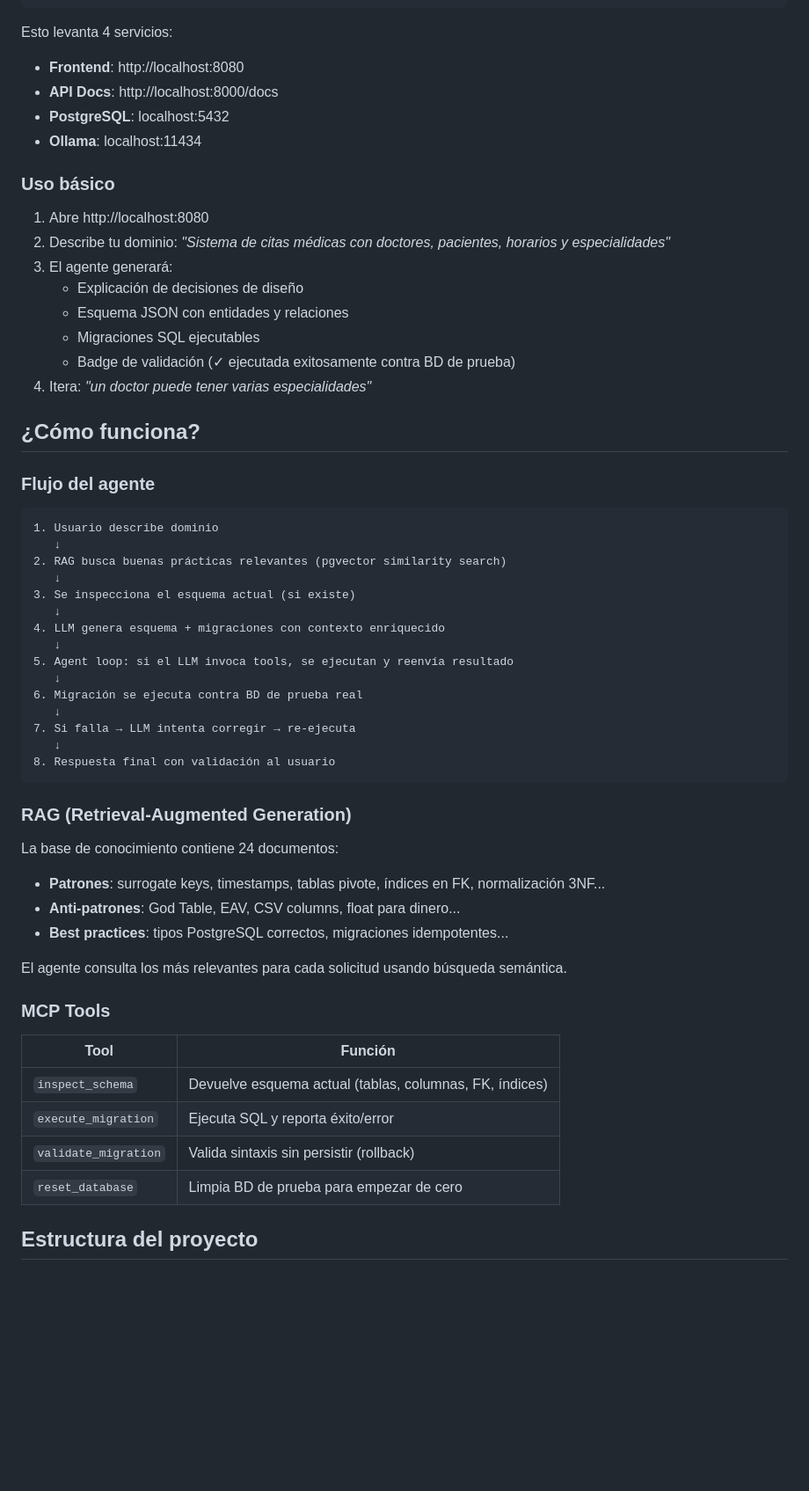
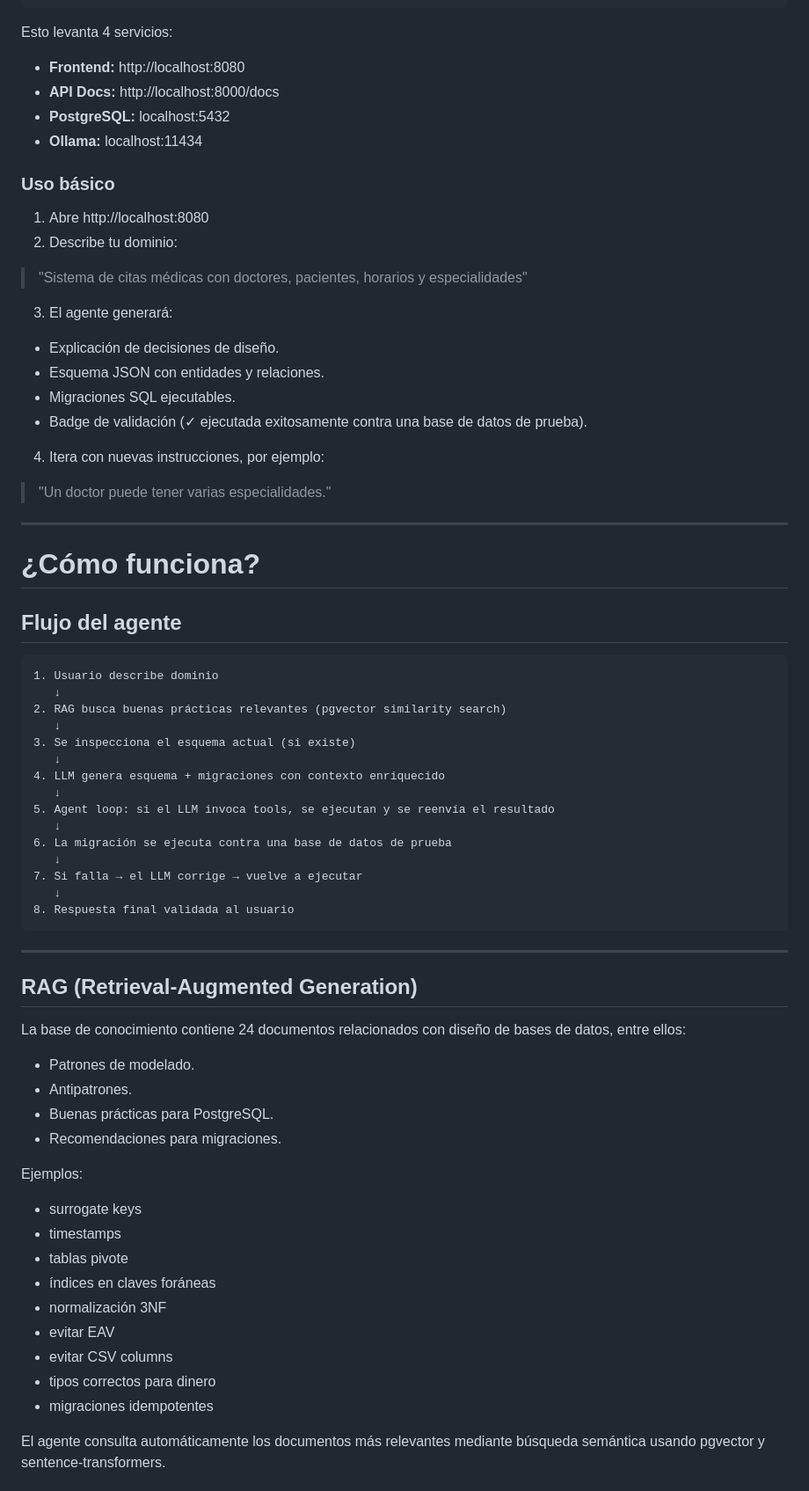
Before and after one commit to JimmyMoc/DataModel-Agent, a Markdown page: README.md, the part around one of its changes. Shown at 88% size. GitHub-like rendering; blank space fills up the shorter version.

````diff
--- a/README.md
+++ b/README.md
@@ -54,27 +80,37 @@ make setup
 ```
 
 Esto levanta 4 servicios:
-- **Frontend**: http://localhost:8080
-- **API Docs**: http://localhost:8000/docs
-- **PostgreSQL**: localhost:5432
-- **Ollama**: localhost:11434
+
+- **Frontend:** http://localhost:8080
+- **API Docs:** http://localhost:8000/docs
+- **PostgreSQL:** localhost:5432
+- **Ollama:** localhost:11434
 
 ### Uso básico
 
 1. Abre http://localhost:8080
-2. Describe tu dominio: *"Sistema de citas médicas con doctores, pacientes, horarios y especialidades"*
+2. Describe tu dominio:
+
+> "Sistema de citas médicas con doctores, pacientes, horarios y especialidades"
+
 3. El agente generará:
-   - Explicación de decisiones de diseño
-   - Esquema JSON con entidades y relaciones
-   - Migraciones SQL ejecutables
-   - Badge de validación (✓ ejecutada exitosamente contra BD de prueba)
-4. Itera: *"un doctor puede tener varias especialidades"*
 
-## ¿Cómo funciona?
+- Explicación de decisiones de diseño.
+- Esquema JSON con entidades y relaciones.
+- Migraciones SQL ejecutables.
+- Badge de validación (✓ ejecutada exitosamente contra una base de datos de prueba).
 
-### Flujo del agente
+4. Itera con nuevas instrucciones, por ejemplo:
 
-```
+> "Un doctor puede tener varias especialidades."
+
+---
+
+# ¿Cómo funciona?
+
+## Flujo del agente
+
+```text
 1. Usuario describe dominio
    ↓
 2. RAG busca buenas prácticas relevantes (pgvector similarity search)
@@ -83,33 +119,39 @@ Esto levanta 4 servicios:
    ↓
 4. LLM genera esquema + migraciones con contexto enriquecido
    ↓
-5. Agent loop: si el LLM invoca tools, se ejecutan y reenvía resultado
+5. Agent loop: si el LLM invoca tools, se ejecutan y se reenvía el resultado
    ↓
-6. Migración se ejecuta contra BD de prueba real
+6. La migración se ejecuta contra una base de datos de prueba
    ↓
-7. Si falla → LLM intenta corregir → re-ejecuta
+7. Si falla → el LLM corrige → vuelve a ejecutar
    ↓
-8. Respuesta final con validación al usuario
+8. Respuesta final validada al usuario
 ```
 
-### RAG (Retrieval-Augmented Generation)
+---
 
-La base de conocimiento contiene 24 documentos:
+## RAG (Retrieval-Augmented Generation)
 
-- **Patrones**: surrogate keys, timestamps, tablas pivote, índices en FK, normalización 3NF...
-- **Anti-patrones**: God Table, EAV, CSV columns, float para dinero...
-- **Best practices**: tipos PostgreSQL correctos, migraciones idempotentes...
+La base de conocimiento contiene 24 documentos relacionados con diseño de bases
+de datos, entre ellos:
 
-El agente consulta los más relevantes para cada solicitud usando búsqueda semántica.
+- Patrones de modelado.
+- Antipatrones.
+- Buenas prácticas para PostgreSQL.
+- Recomendaciones para migraciones.
 
-### MCP Tools
+Ejemplos:
 
-| Tool                 | Función                                                 |
-| -------------------- | ------------------------------------------------------- |
-| `inspect_schema`     | Devuelve esquema actual (tablas, columnas, FK, índices) |
-| `execute_migration`  | Ejecuta SQL y reporta éxito/error                       |
-| `validate_migration` | Valida sintaxis sin persistir (rollback)                |
-| `reset_database`     | Limpia BD de prueba para empezar de cero                |
+- surrogate keys
+- timestamps
+- tablas pivote
+- índices en claves foráneas
+- normalización 3NF
+- evitar EAV
+- evitar CSV columns
+- tipos correctos para dinero
+- migraciones idempotentes
 
-## Estructura del proyecto
+El agente consulta automáticamente los documentos más relevantes mediante
+búsqueda semántica usando pgvector y sentence-transformers.
 
````
Also changed, not shown: other parts of README.md (+145 -86 lines).
